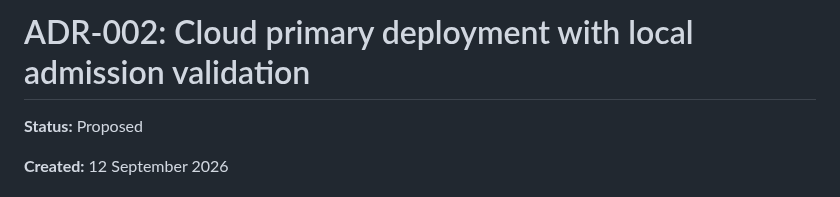
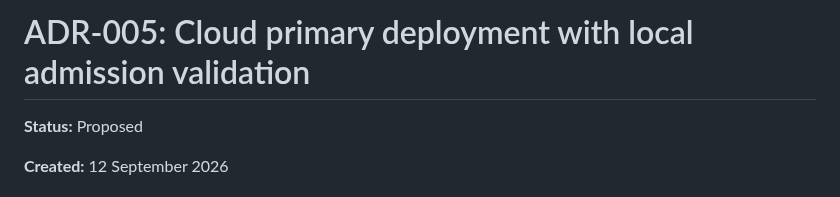
Before and after one commit to santhosh-challa/ground-truth, a Markdown page: ADRs/005-adr-deployment-topology.md, the part around the change. GitHub-like rendering.

```diff
--- a/ADRs/002-adr-deployment-topology.md
+++ b/ADRs/005-adr-deployment-topology.md
@@ -1,4 +1,4 @@
-# ADR-002: Cloud primary deployment with local admission validation
+# ADR-005: Cloud primary deployment with local admission validation
 
 **Status:** Proposed
 
```
Also changed, not shown: ADRs/004-adr-record-durability-and-sync.md (renamed from ADRs/001-adr-record-durability-and-sync.md, +1 -1 lines).
